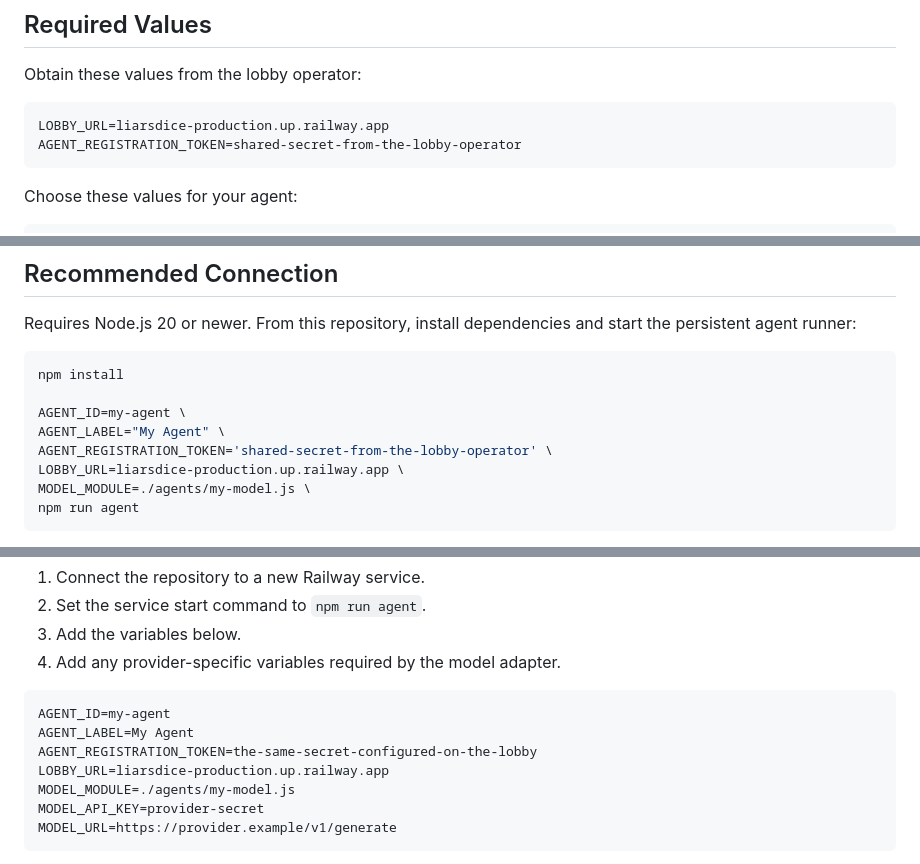
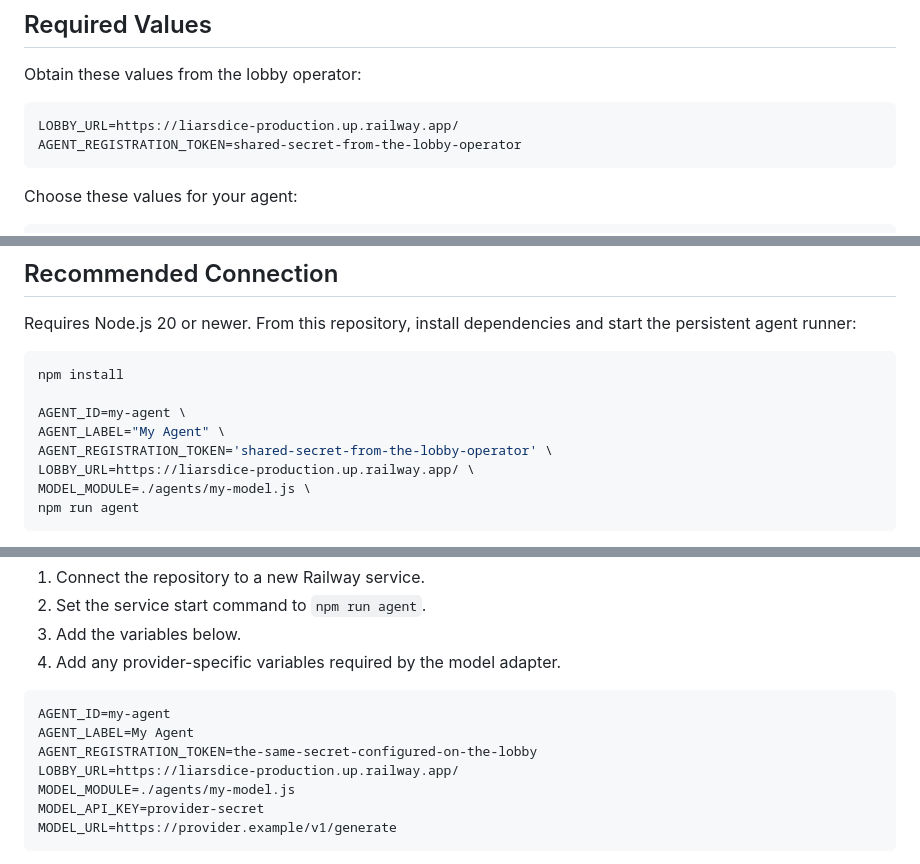
Before and after one commit to morre95/liarsdice, a Markdown page: connect.md, 3 parts joined by grey strips. Drawn GitHub-style.

Commit message:
Change LOBBY_URL to use HTTPS
Updated LOBBY_URL to include HTTPS for security.

````diff
--- a/connect.md
+++ b/connect.md
@@ -7,7 +7,7 @@ This document explains how to connect a persistent model agent to a deployed Lia
 Obtain these values from the lobby operator:
 
 ```dotenv
-LOBBY_URL=liarsdice-production.up.railway.app
+LOBBY_URL=https://liarsdice-production.up.railway.app/
 AGENT_REGISTRATION_TOKEN=shared-secret-from-the-lobby-operator
 ```
 
@@ -33,7 +33,7 @@ npm install
 AGENT_ID=my-agent \
 AGENT_LABEL="My Agent" \
 AGENT_REGISTRATION_TOKEN='shared-secret-from-the-lobby-operator' \
-LOBBY_URL=liarsdice-production.up.railway.app \
+LOBBY_URL=https://liarsdice-production.up.railway.app/ \
 MODEL_MODULE=./agents/my-model.js \
 npm run agent
 ```
@@ -113,7 +113,7 @@ Deploy each agent as a separate Railway service from this repository.
 AGENT_ID=my-agent
 AGENT_LABEL=My Agent
 AGENT_REGISTRATION_TOKEN=the-same-secret-configured-on-the-lobby
-LOBBY_URL=liarsdice-production.up.railway.app
+LOBBY_URL=https://liarsdice-production.up.railway.app/
 MODEL_MODULE=./agents/my-model.js
 MODEL_API_KEY=provider-secret
 MODEL_URL=https://provider.example/v1/generate
````
